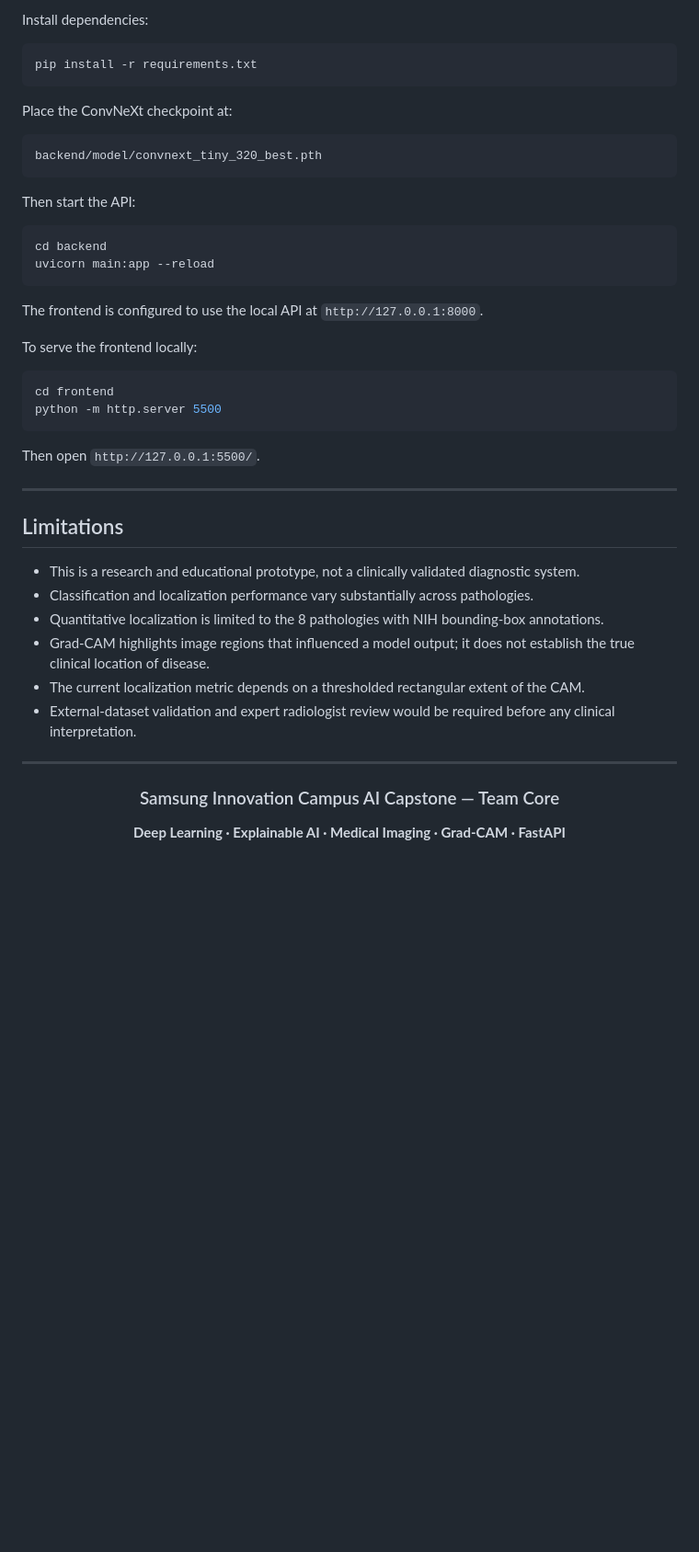
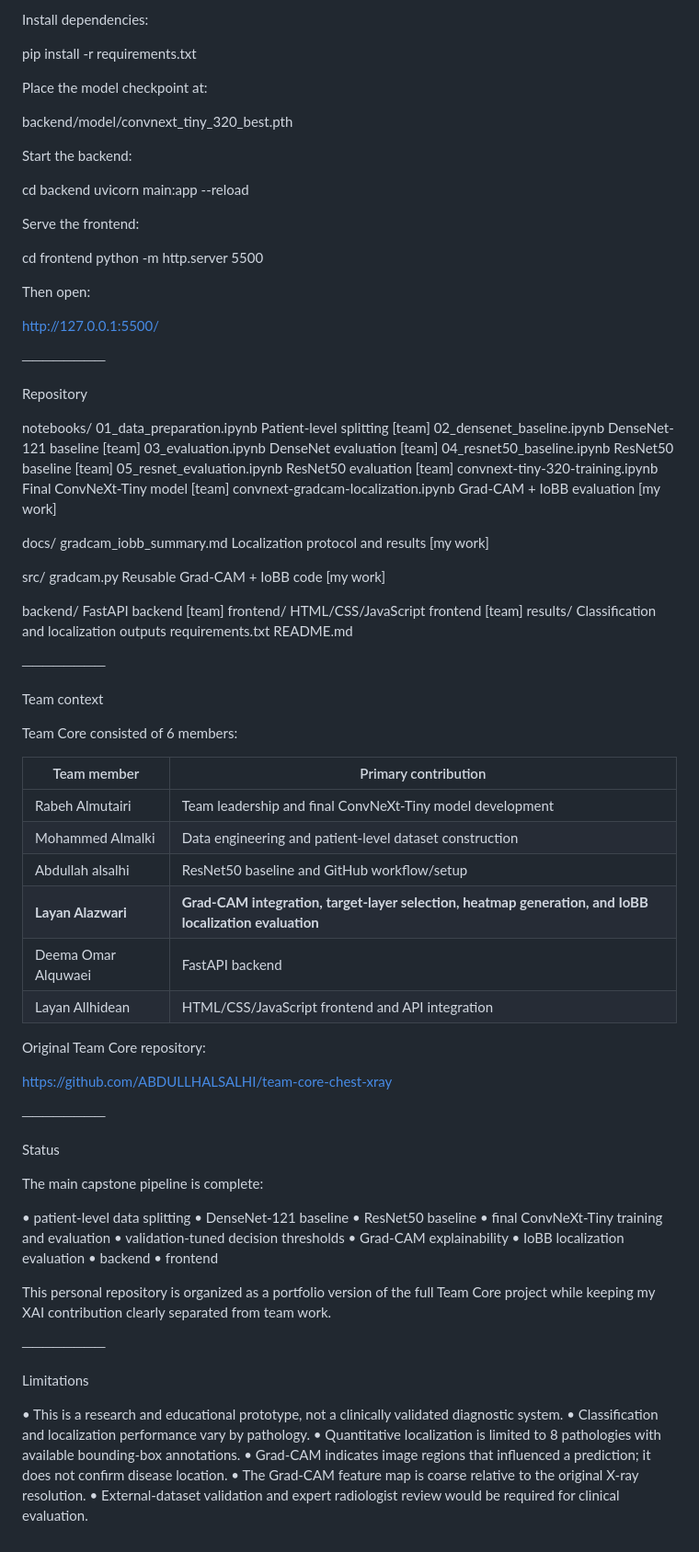
Before and after one commit to l136758/explainable-multilabel-chest-xray, a Markdown page: README.md, the part around one of its changes. Shown at 92% size. Drawn GitHub-style; blank space fills up the shorter version.

````diff
--- a/README.md
+++ b/README.md
@@ -252,51 +211,95 @@ For the collaborative source and team history, see the **[original Team Core rep
 
 Install dependencies:
 
-```bash
 pip install -r requirements.txt
-```
 
-Place the ConvNeXt checkpoint at:
+Place the model checkpoint at:
 
-```text
 backend/model/convnext_tiny_320_best.pth
-```
 
-Then start the API:
+Start the backend:
 
-```bash
 cd backend
 uvicorn main:app --reload
-```
 
-The frontend is configured to use the local API at `http://127.0.0.1:8000`.
+Serve the frontend:
 
-To serve the frontend locally:
-
-```bash
 cd frontend
 python -m http.server 5500
-```
 
-Then open `http://127.0.0.1:5500/`.
+Then open:
 
----
+http://127.0.0.1:5500/
 
-## Limitations
+────────
 
-- This is a research and educational prototype, not a clinically validated diagnostic system.
-- Classification and localization performance vary substantially across pathologies.
-- Quantitative localization is limited to the 8 pathologies with NIH bounding-box annotations.
-- Grad-CAM highlights image regions that influenced a model output; it does not establish the true clinical location of disease.
-- The current localization metric depends on a thresholded rectangular extent of the CAM.
-- External-dataset validation and expert radiologist review would be required before any clinical interpretation.
+Repository
 
----
+notebooks/
+  01_data_preparation.ipynb             Patient-level splitting                     [team]
+  02_densenet_baseline.ipynb            DenseNet-121 baseline                      [team]
+  03_evaluation.ipynb                   DenseNet evaluation                        [team]
+  04_resnet50_baseline.ipynb            ResNet50 baseline                          [team]
+  05_resnet_evaluation.ipynb            ResNet50 evaluation                        [team]
+  convnext-tiny-320-training.ipynb      Final ConvNeXt-Tiny model                  [team]
+  convnext-gradcam-localization.ipynb   Grad-CAM + IoBB evaluation                 [my work]
 
-<div align="center">
+docs/
+  gradcam_iobb_summary.md               Localization protocol and results           [my work]
 
-### Samsung Innovation Campus AI Capstone — Team Core
+src/
+  gradcam.py                            Reusable Grad-CAM + IoBB code               [my work]
 
-**Deep Learning · Explainable AI · Medical Imaging · Grad-CAM · FastAPI**
+backend/                                FastAPI backend                             [team]
+frontend/                               HTML/CSS/JavaScript frontend                [team]
+results/                                Classification and localization outputs
+requirements.txt
+README.md
 
-</div>
+────────
+
+Team context
+
+Team Core consisted of 6 members:
+
+|Team member        |Primary contribution                                                                                  |
+|-------------------|------------------------------------------------------------------------------------------------------|
+|Rabeh Almutairi    |Team leadership and final ConvNeXt-Tiny model development                                             |
+|Mohammed Almalki   |Data engineering and patient-level dataset construction                                               |
+|Abdullah alsalhi   |ResNet50 baseline and GitHub workflow/setup                                                           |
+|**Layan Alazwari** |**Grad-CAM integration, target-layer selection, heatmap generation, and IoBB localization evaluation**|
+|Deema Omar Alquwaei|FastAPI backend                                                                                       |
+|Layan Allhidean    |HTML/CSS/JavaScript frontend and API integration                                                      |
+
+Original Team Core repository:
+
+https://github.com/ABDULLHALSALHI/team-core-chest-xray
+
+────────
+
+Status
+
+The main capstone pipeline is complete:
+
+• patient-level data splitting
+• DenseNet-121 baseline
+• ResNet50 baseline
+• final ConvNeXt-Tiny training and evaluation
+• validation-tuned decision thresholds
+• Grad-CAM explainability
+• IoBB localization evaluation
+• backend
+• frontend
+
+This personal repository is organized as a portfolio version of the full Team Core project while keeping my XAI contribution clearly separated from team work.
+
+────────
+
+Limitations
+
+• This is a research and educational prototype, not a clinically validated diagnostic system.
+• Classification and localization performance vary by pathology.
+• Quantitative localization is limited to 8 pathologies with available bounding-box annotations.
+• Grad-CAM indicates image regions that influenced a prediction; it does not confirm disease location.
+• The Grad-CAM feature map is coarse relative to the original X-ray resolution.
+• External-dataset validation and expert radiologist review would be required for clinical evaluation.
````
Also changed, not shown: other parts of README.md (+182 -223 lines).
